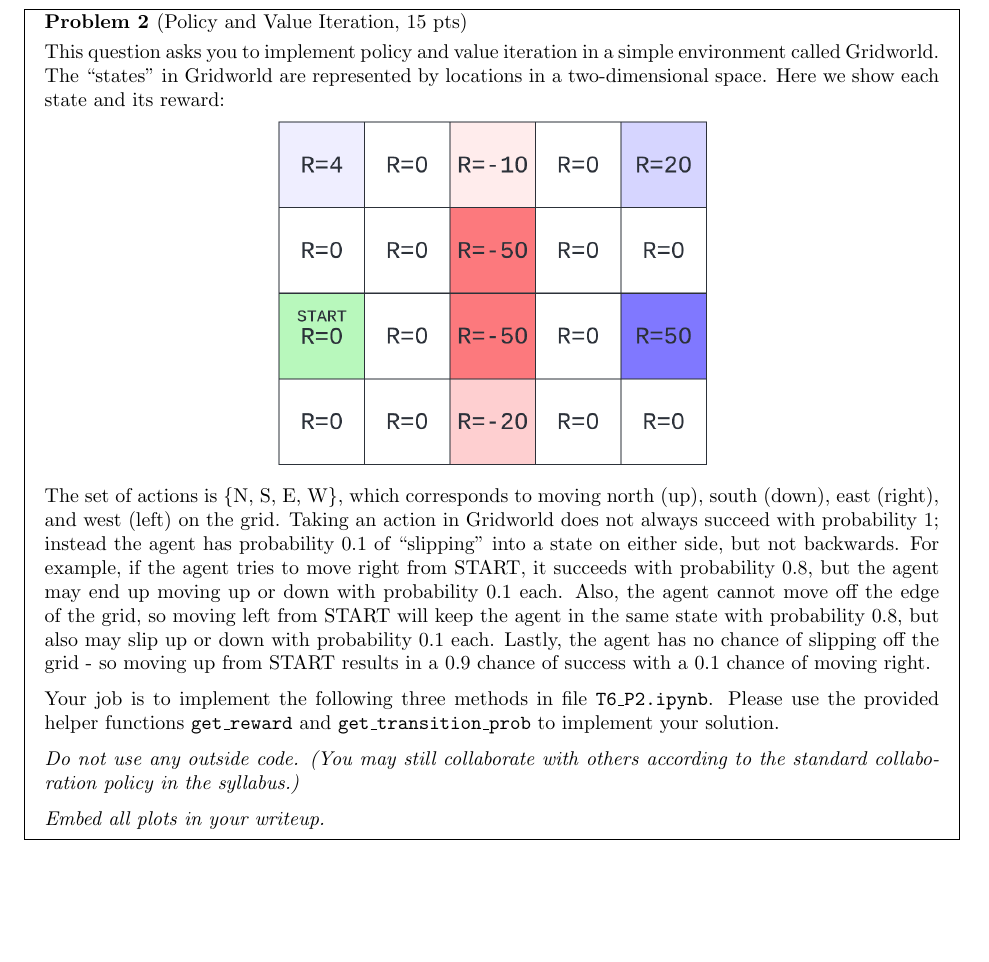
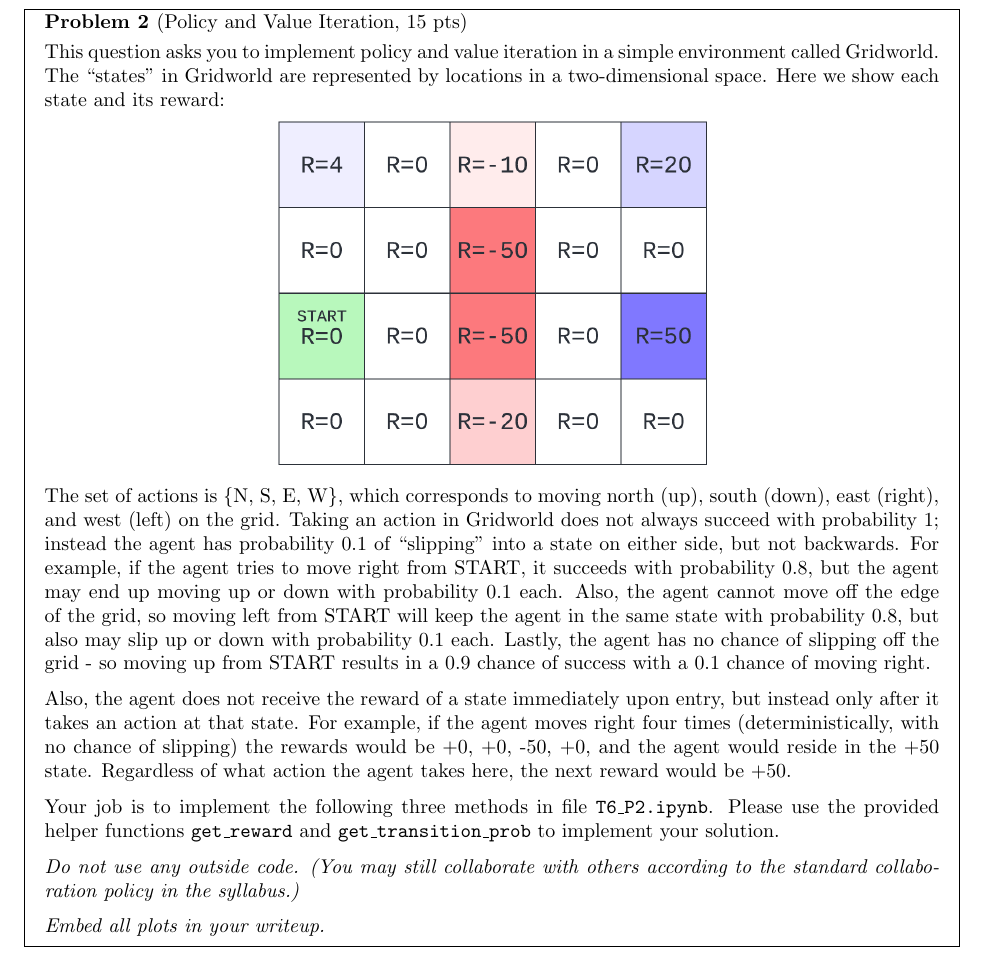
Before and after one commit to tkaminsky/cs181-s22-homeworks, a LaTeX problem sheet (HW6/homework6.tex): part of page 3 of 7, cut so that both start at the same text, the shorter picture padded with empty space. Compiled offline with pdfLaTeX.

Commit message:
T6_P2 add comment

```diff
--- a/HW6/homework6.tex
+++ b/HW6/homework6.tex
@@ -140,6 +140,8 @@ Taking an action in Gridworld does not always succeed with probability
 $1$; instead the agent has probability $0.1$ of ``slipping'' into a
 state on either side, but not backwards.  For example, if the agent tries to move right from START, it succeeds with probability 0.8, but the agent may end up moving up or down with probability 0.1 each. Also, the agent cannot move off the edge of the grid, so moving left from START will keep the agent in the same state with probability 0.8, but also may slip up or down with probability 0.1 each. Lastly, the agent has no chance of slipping off the grid - so moving up from START results in a 0.9 chance of success with a 0.1 chance of moving right.
 
+Also, the agent does not receive the reward of a state immediately upon entry, but instead only after it takes an action at that state. For example, if the agent moves right four times (deterministically, with no chance of slipping) the rewards would be +0, +0, -50, +0, and the agent would reside in the +50 state. Regardless of what action the agent takes here, the next reward would be +50.
+
 Your job is to implement the following three methods in file \texttt{T6\_P2.ipynb}. Please use the provided helper functions \texttt{get\_reward} and \texttt{get\_transition\_prob} to implement your solution.
 
 \emph{Do not use any outside code.  (You may still collaborate with others according to the standard collaboration policy in the syllabus.)}
```
Also changed, not shown: HW6/homework6.pdf, 1 other file.
